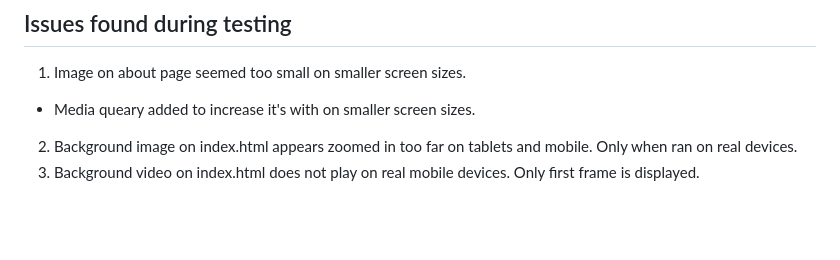
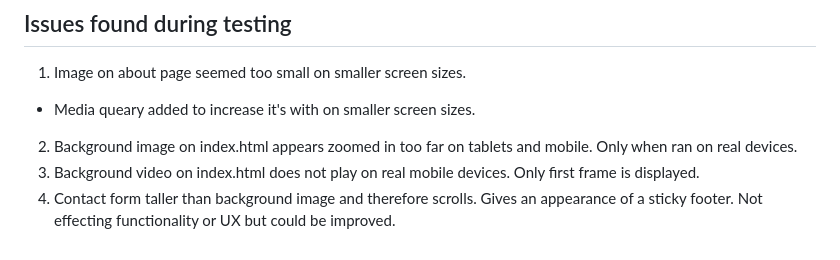
Before and after one commit to siondawson/Milestone-Project-1-Sion-Dawson, a Markdown page: README.md, the part around the change. GitHub-like rendering; blank space fills up the shorter version.

Commit message:
worked on issues found during testing section of readme

```diff
--- a/README.md
+++ b/README.md
@@ -175,3 +175,4 @@ CSS code was run through the W3C CSS validator with no errors found.
  * Media queary added to increase it's with on smaller screen sizes.
 2. Background image on index.html appears zoomed in too far on tablets and mobile. Only when ran on real devices.
 3. Background video on index.html does not play on real mobile devices. Only first frame is displayed.
+4. Contact form taller than background image and therefore scrolls. Gives an appearance of a sticky footer. Not effecting functionality or UX but could be improved.
```
